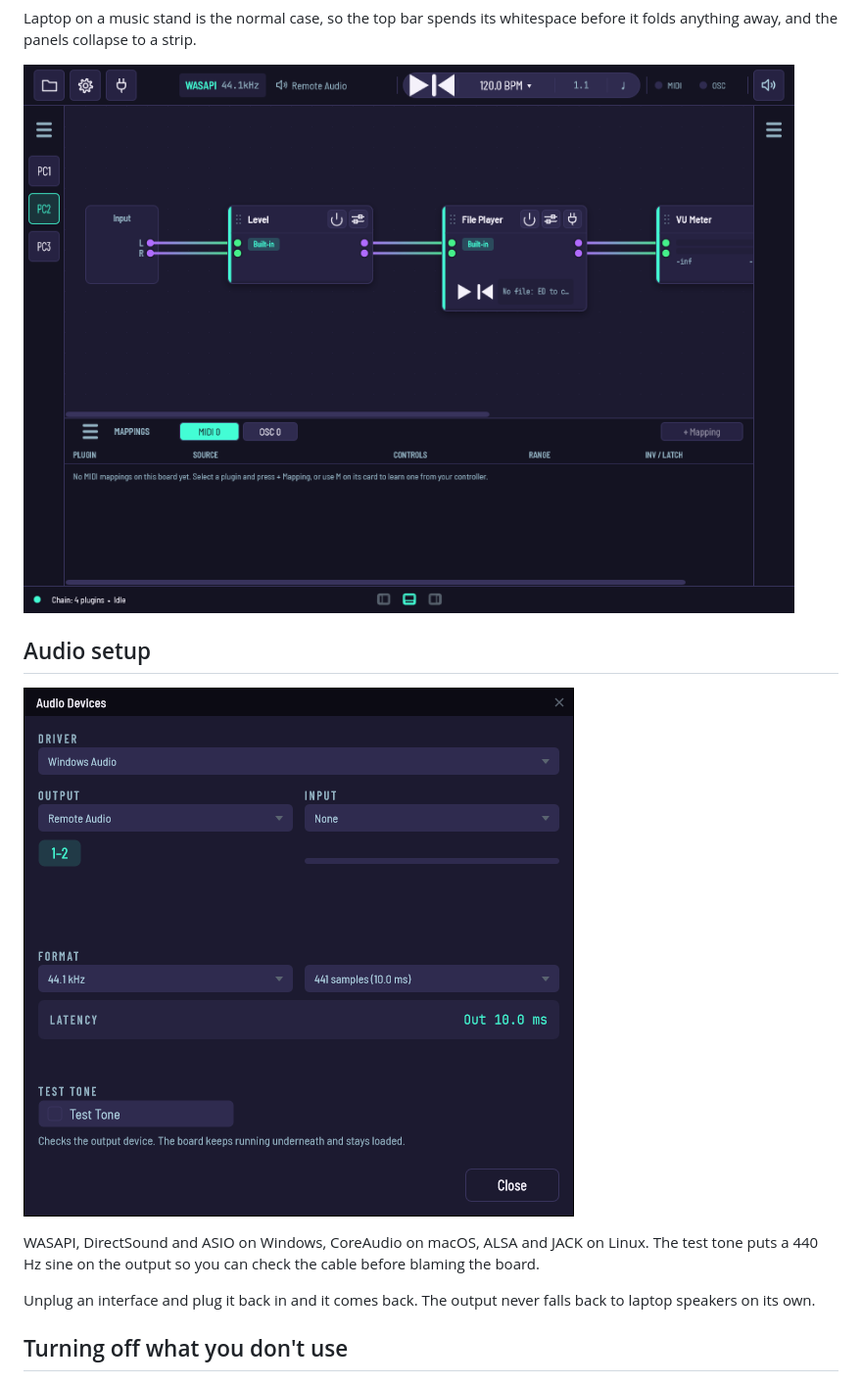
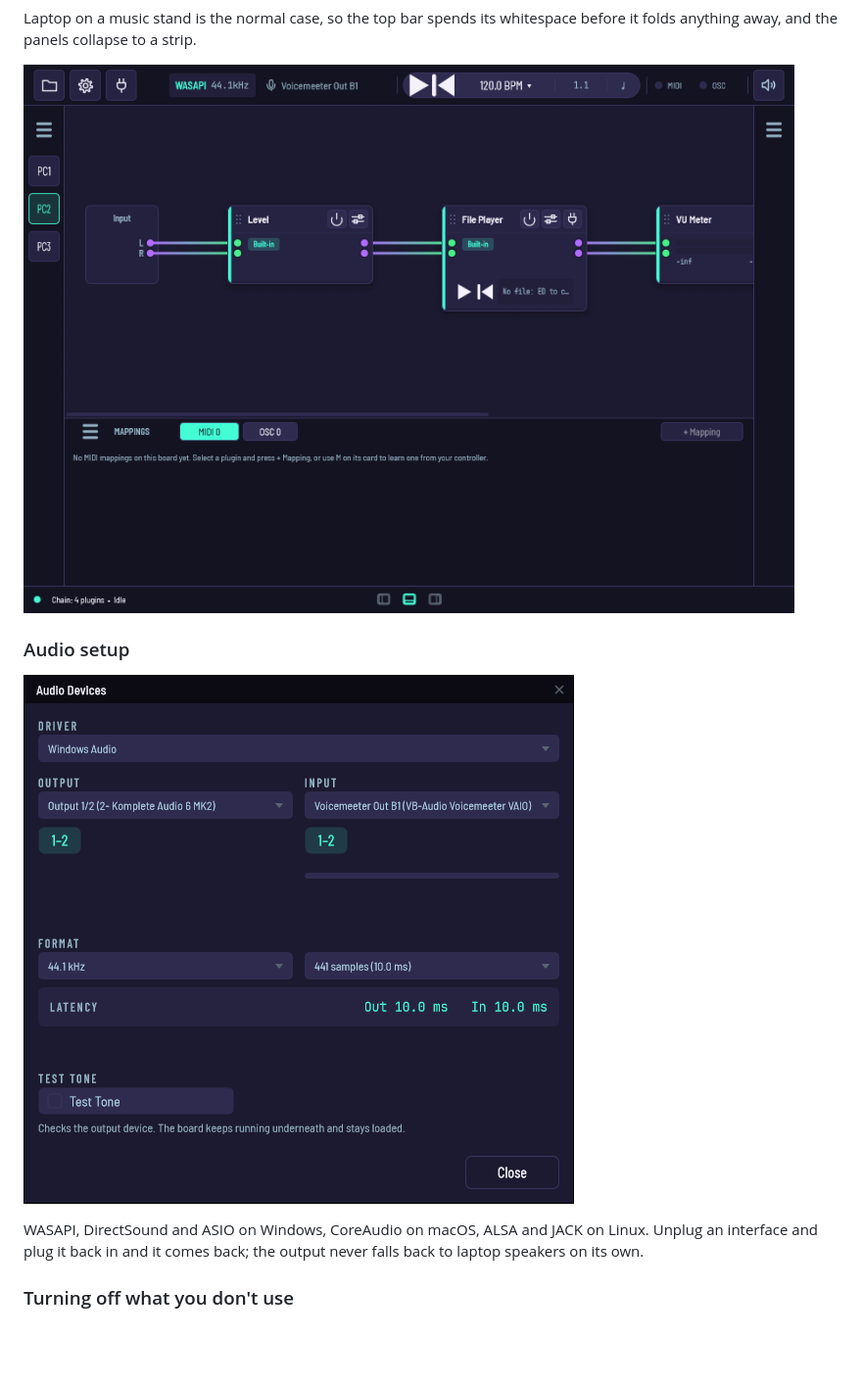
Before and after one commit to AquaOctet/PedalBoard3, a Markdown page: README.md, the part around one of its changes. Shown at 98% size. GitHub-like rendering; pictures changed too: docs/screenshots/dialog-audio-devices.png, docs/screenshots/window-narrow.png; blank space fills up the shorter version.

```diff
--- a/README.md
+++ b/README.md
@@ -41,18 +71,15 @@ whitespace before it folds anything away, and the panels collapse to a strip.
 
 ![The same board in a narrow window](docs/screenshots/window-narrow.png)
 
-## Audio setup
+### Audio setup
 
 ![Audio devices](docs/screenshots/dialog-audio-devices.png)
 
 WASAPI, DirectSound and ASIO on Windows, CoreAudio on macOS, ALSA and JACK on
-Linux. The test tone puts a 440 Hz sine on the output so you can check the
-cable before blaming the board.
+Linux. Unplug an interface and plug it back in and it comes back; the output
+never falls back to laptop speakers on its own.
 
-Unplug an interface and plug it back in and it comes back. The output never
-falls back to laptop speakers on its own.
-
-## Turning off what you don't use
+### Turning off what you don't use
 
 ![The settings menu](docs/screenshots/menu-settings.png)
 
```
Also changed, not shown: other parts of README.md (+52 -86 lines), CONTRIBUTING.md (+77 -5 lines), docs/releases/v1.0.0-beta.1.md (+2 -0 lines), docs/screenshots/window-board.png, 1 other file.
